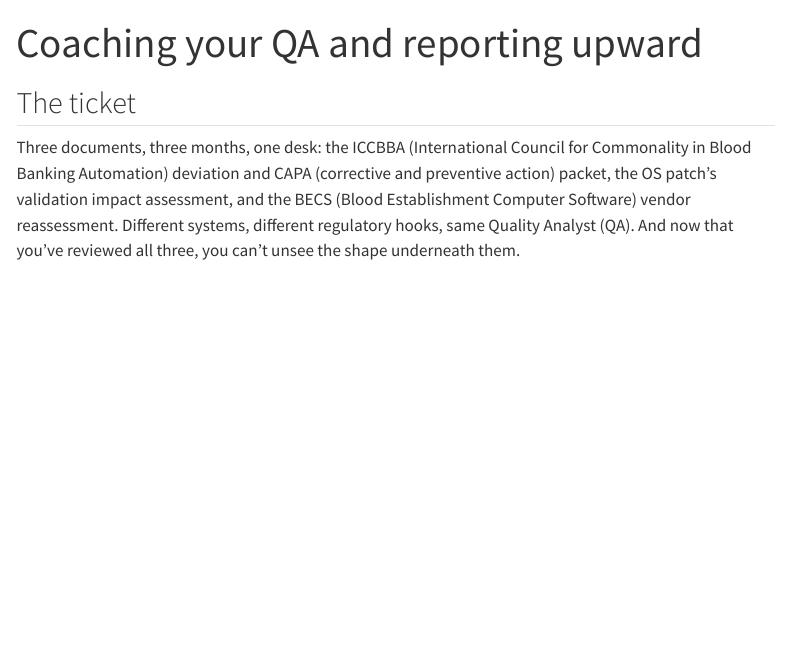
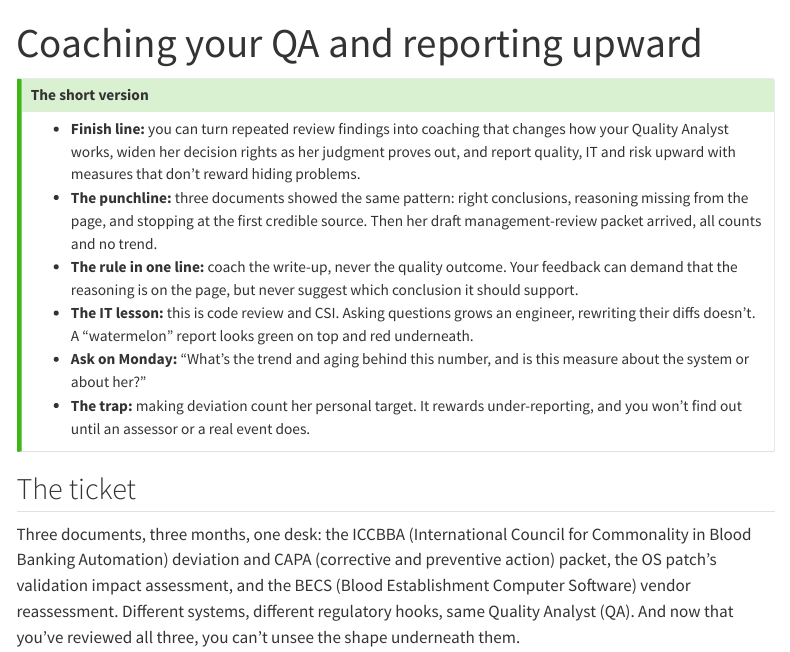
Before and after one commit to wirsteve/isoe-school, a Quarto document (courses/directing-the-quality-analyst/coaching-and-reporting-upward/index.qmd): the page in a window 1100 px wide, from its top. Rendered offline with R 4.5, knitr and Pandoc in place of Quarto, with nearby package versions; menus at the side of the page are left out.

Commit message:
Parity retrofit: add 'The short version' to two Directing the Quality Analyst lessons (checkpoint)
Co-Authored-By: Claude Opus 5.5 <noreply@anthropic.com>
Claude-Session: https://claude.ai/code/session_01PacjBWUnTasew4wrg925fS

```diff
--- a/courses/directing-the-quality-analyst/coaching-and-reporting-upward/index.qmd
+++ b/courses/directing-the-quality-analyst/coaching-and-reporting-upward/index.qmd
@@ -2,6 +2,17 @@
 title: "Coaching your QA and reporting upward"
 order: 38
 ---
+
+::: {.callout-tip appearance="simple"}
+## The short version
+
+- **Finish line:** you can turn repeated review findings into coaching that changes how your Quality Analyst works, widen her decision rights as her judgment proves out, and report quality, IT and risk upward with measures that don't reward hiding problems.
+- **The punchline:** three documents showed the same pattern: right conclusions, reasoning missing from the page, and stopping at the first credible source. Then her draft management-review packet arrived, all counts and no trend.
+- **The rule in one line:** coach the write-up, never the quality outcome. Your feedback can demand that the reasoning is on the page, but never suggest which conclusion it should support.
+- **The IT lesson:** this is code review and CSI. Asking questions grows an engineer, rewriting their diffs doesn't. A "watermelon" report looks green on top and red underneath.
+- **Ask on Monday:** "What's the trend and aging behind this number, and is this measure about the system or about her?"
+- **The trap:** making deviation count her personal target. It rewards under-reporting, and you won't find out until an assessor or a real event does.
+:::
 
 ## The ticket
 
```
Also changed, not shown: courses/directing-the-quality-analyst/escalation-criteria/index.qmd (+11 -0 lines).
